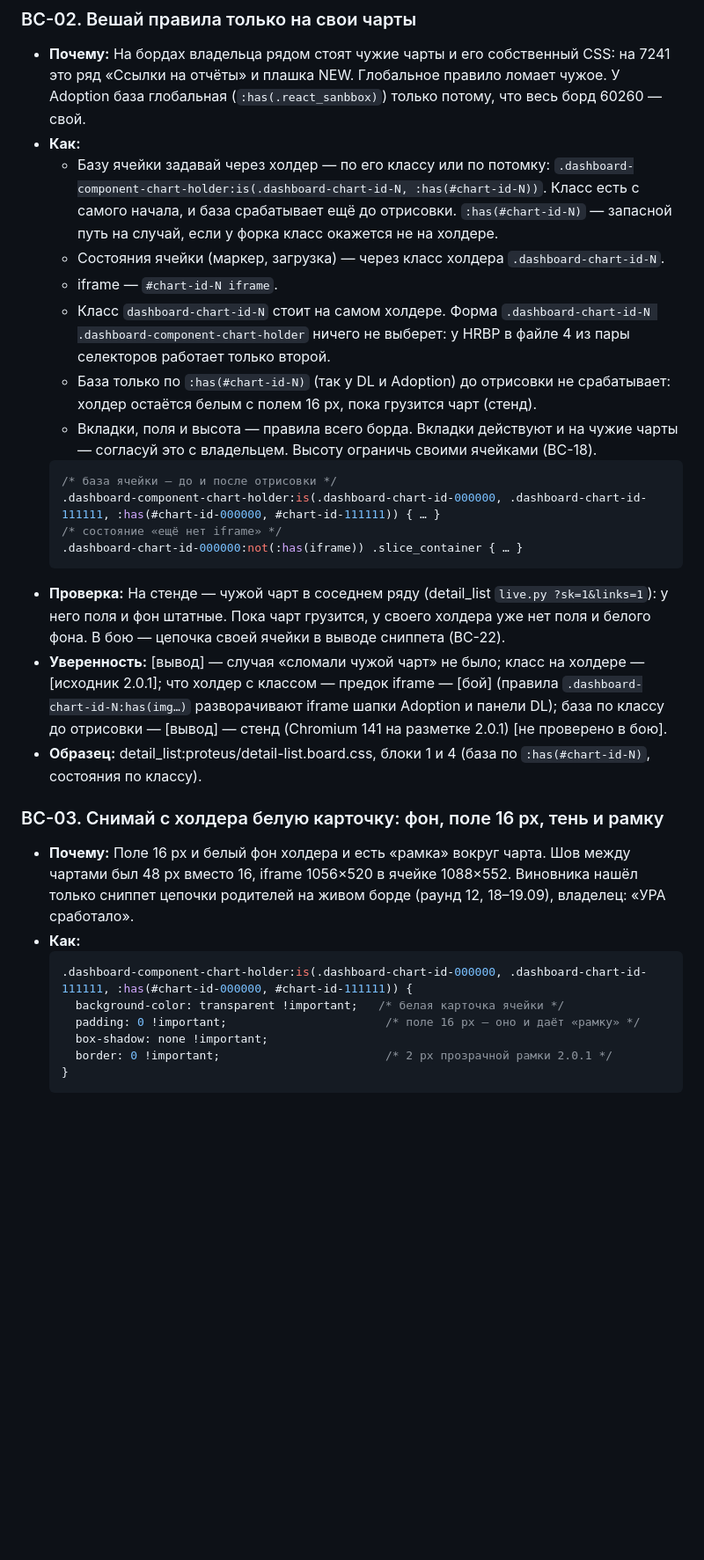
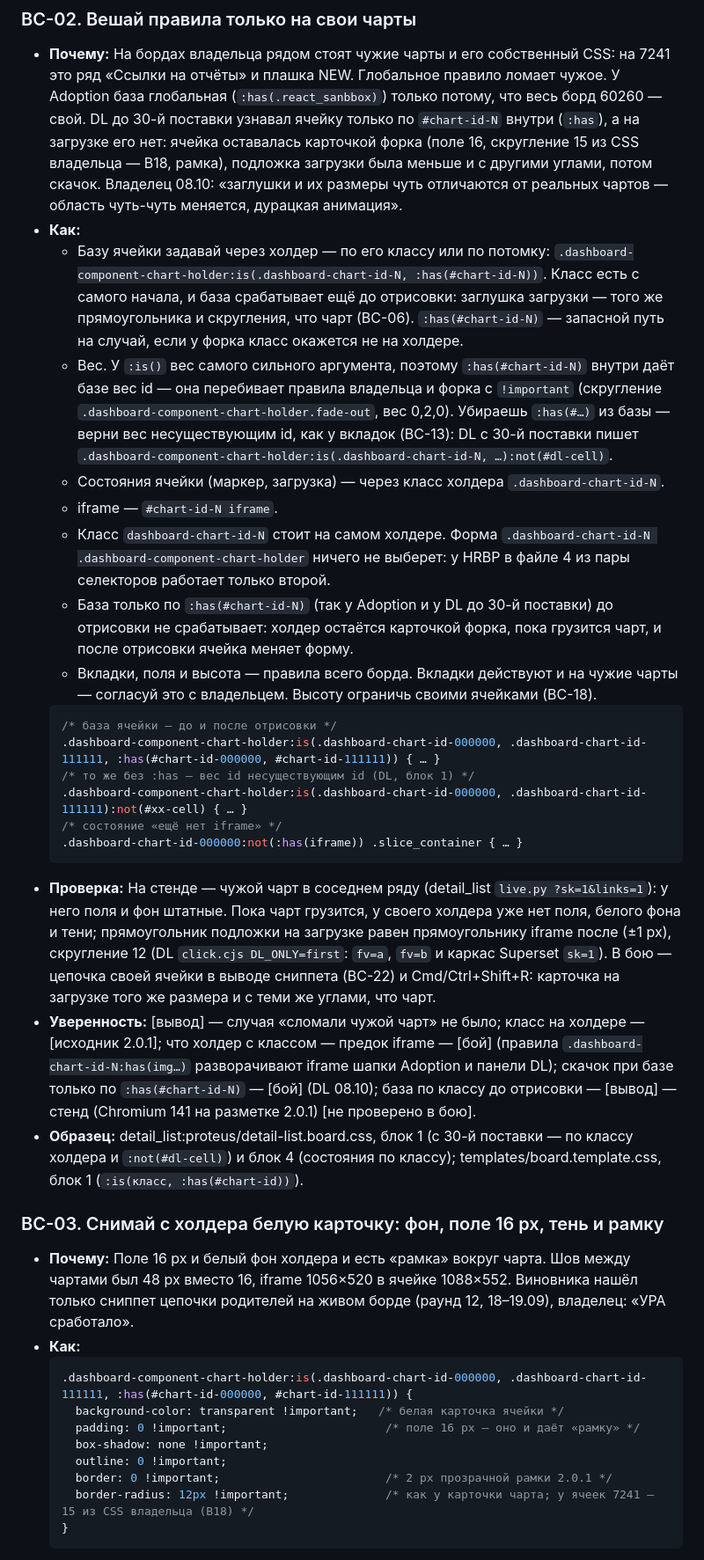
Before and after one commit to romuney/TeamPulse, a Markdown page: proteus-playbook/10-board-css.md, the part around one of its changes. Shown at 88% size. GitHub-like rendering; blank space fills up the shorter version.

Commit message:
Гайд (в работе): глава 10 — CSS борда по поставкам detail_list 28–31
Co-Authored-By: Claude Opus 5.5 <noreply@anthropic.com>
Claude-Session: https://claude.ai/code/session_01MkP64B1wS7rWQwsSrrg82z

````diff
--- a/proteus-playbook/10-board-css.md
+++ b/proteus-playbook/10-board-css.md
@@ -124,33 +124,46 @@ div.dashboard-component.dashboard-component-tabs
 ### BC-02. Вешай правила только на свои чарты
 - **Почему:** На бордах владельца рядом стоят чужие чарты и его собственный CSS: на 7241 это ряд «Ссылки на отчёты» и
   плашка NEW. Глобальное правило ломает чужое. У Adoption база глобальная (`:has(.react_sanbbox)`) только потому, что
-  весь борд 60260 — свой.
+  весь борд 60260 — свой. DL до 30-й поставки узнавал ячейку только по `#chart-id-N` внутри (`:has`), а на загрузке
+  его нет: ячейка оставалась карточкой форка (поле 16, скругление 15 из CSS владельца — B18, рамка), подложка загрузки
+  была меньше и с другими углами, потом скачок. Владелец 08.10: «заглушки и их размеры чуть отличаются от реальных
+  чартов — область чуть-чуть меняется, дурацкая анимация».
 - **Как:**
   - Базу ячейки задавай через холдер — по его классу или по потомку:
     `.dashboard-component-chart-holder:is(.dashboard-chart-id-N, :has(#chart-id-N))`. Класс есть с самого начала, и
-    база срабатывает ещё до отрисовки. `:has(#chart-id-N)` — запасной путь на случай, если у форка класс окажется не на
-    холдере.
+    база срабатывает ещё до отрисовки: заглушка загрузки — того же прямоугольника и скругления, что чарт (BC-06).
+    `:has(#chart-id-N)` — запасной путь на случай, если у форка класс окажется не на холдере.
+  - Вес. У `:is()` вес самого сильного аргумента, поэтому `:has(#chart-id-N)` внутри даёт базе вес id — она перебивает
+    правила владельца и форка с `!important` (скругление `.dashboard-component-chart-holder.fade-out`, вес 0,2,0).
+    Убираешь `:has(#…)` из базы — верни вес несуществующим id, как у вкладок (BC-13): DL с 30-й поставки пишет
+    `.dashboard-component-chart-holder:is(.dashboard-chart-id-N, …):not(#dl-cell)`.
   - Состояния ячейки (маркер, загрузка) — через класс холдера `.dashboard-chart-id-N`.
   - iframe — `#chart-id-N iframe`.
   - Класс `dashboard-chart-id-N` стоит на самом холдере. Форма `.dashboard-chart-id-N .dashboard-component-chart-holder`
     ничего не выберет: у HRBP в файле 4 из пары селекторов работает только второй.
-  - База только по `:has(#chart-id-N)` (так у DL и Adoption) до отрисовки не срабатывает: холдер остаётся белым с полем
-    16 px, пока грузится чарт (стенд).
+  - База только по `:has(#chart-id-N)` (так у Adoption и у DL до 30-й поставки) до отрисовки не срабатывает: холдер
+    остаётся карточкой форка, пока грузится чарт, и после отрисовки ячейка меняет форму.
   - Вкладки, поля и высота — правила всего борда. Вкладки действуют и на чужие чарты — согласуй это с владельцем.
     Высоту ограничь своими ячейками (BC-18).
   ```css
   /* база ячейки — до и после отрисовки */
   .dashboard-component-chart-holder:is(.dashboard-chart-id-000000, .dashboard-chart-id-111111, :has(#chart-id-000000, #chart-id-111111)) { … }
+  /* то же без :has — вес id несуществующим id (DL, блок 1) */
+  .dashboard-component-chart-holder:is(.dashboard-chart-id-000000, .dashboard-chart-id-111111):not(#xx-cell) { … }
   /* состояние «ещё нет iframe» */
   .dashboard-chart-id-000000:not(:has(iframe)) .slice_container { … }
   ```
 - **Проверка:** На стенде — чужой чарт в соседнем ряду (detail_list `live.py ?sk=1&links=1`): у него поля и фон
-  штатные. Пока чарт грузится, у своего холдера уже нет поля и белого фона. В бою — цепочка своей ячейки в выводе
-  сниппета (BC-22).
+  штатные. Пока чарт грузится, у своего холдера уже нет поля, белого фона и тени; прямоугольник подложки на загрузке
+  равен прямоугольнику iframe после (±1 px), скругление 12 (DL `click.cjs DL_ONLY=first`: `fv=a`, `fv=b` и каркас
+  Superset `sk=1`). В бою — цепочка своей ячейки в выводе сниппета (BC-22) и Cmd/Ctrl+Shift+R: карточка на загрузке
+  того же размера и с теми же углами, что чарт.
 - **Уверенность:** [вывод] — случая «сломали чужой чарт» не было; класс на холдере — [исходник 2.0.1]; что холдер с
   классом — предок iframe — [бой] (правила `.dashboard-chart-id-N:has(img…)` разворачивают iframe шапки Adoption и панели
-  DL); база по классу до отрисовки — [вывод] — стенд (Chromium 141 на разметке 2.0.1) [не проверено в бою].
-- **Образец:** detail_list:proteus/detail-list.board.css, блоки 1 и 4 (база по `:has(#chart-id-N)`, состояния по классу).
+  DL); скачок при базе только по `:has(#chart-id-N)` — [бой] (DL 08.10); база по классу до отрисовки — [вывод] — стенд
+  (Chromium 141 на разметке 2.0.1) [не проверено в бою].
+- **Образец:** detail_list:proteus/detail-list.board.css, блок 1 (с 30-й поставки — по классу холдера и `:not(#dl-cell)`)
+  и блок 4 (состояния по классу); templates/board.template.css, блок 1 (`:is(класс, :has(#chart-id))`).
 
 ### BC-03. Снимай с холдера белую карточку: фон, поле 16 px, тень и рамку
 - **Почему:** Поле 16 px и белый фон холдера и есть «рамка» вокруг чарта. Шов между чартами был 48 px вместо 16,
@@ -162,6 +175,8 @@ div.dashboard-component.dashboard-component-tabs
     background-color: transparent !important;   /* белая карточка ячейки */
     padding: 0 !important;                       /* поле 16 px — оно и даёт «рамку» */
     box-shadow: none !important;
+    outline: 0 !important;
     border: 0 !important;                        /* 2 px прозрачной рамки 2.0.1 */
+    border-radius: 12px !important;              /* как у карточки чарта; у ячеек 7241 — 15 из CSS владельца (B18) */
   }
   ```
````
Also changed, not shown: other parts of proteus-playbook/10-board-css.md (+7 -3 lines).
